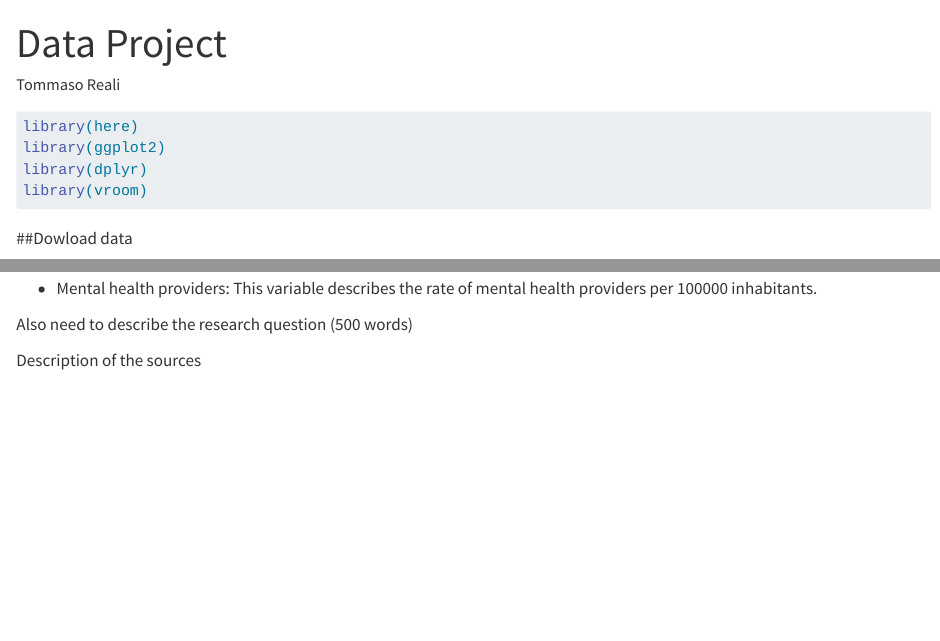
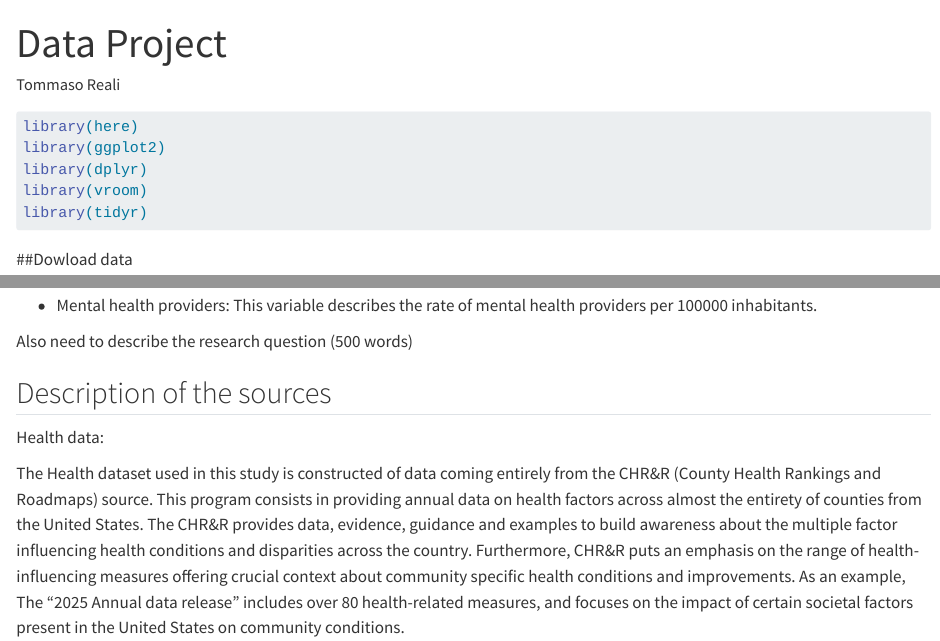
Before and after one commit to tommasoreali/Data-Management-Final-Project, a Quarto document (Tommaso Quarto doc.qmd): the page in a window 1100 px wide, from its top, and a second part further down, joined at a grey line. Rendered offline with R 4.5, knitr and Pandoc in place of Quarto, with nearby package versions; the code chunks are not run, so their results and figures are left out; long lines of code are wrapped.

Commit message:
source description

````diff
--- a/Tommaso Quarto doc.qmd
+++ b/Tommaso Quarto doc.qmd
@@ -10,6 +10,7 @@ library(here)
 library(ggplot2)
 library(dplyr)
 library(vroom)
+library(tidyr)
 ```
 
 ##Dowload data
@@ -757,4 +758,8 @@ Control variables to complete model:
 
 Also need to describe the research question (500 words)
 
-Description of the sources
+## Description of the sources
+
+Health data:
+
+The Health dataset used in this study is constructed of data coming entirely from the CHR&R (County Health Rankings and Roadmaps) source. This program consists in providing annual data on health factors across almost the entirety of counties from the United States. The CHR&R provides data, evidence, guidance and examples to build awareness about the multiple factor influencing health conditions and disparities across the country. Furthermore, CHR&R puts an emphasis on the range of health-influencing measures offering crucial context about community specific health conditions and improvements. As an example, The "2025 Annual data release" includes over 80 health-related measures, and focuses on the impact of certain societal factors present in the United States on community conditions.
````
